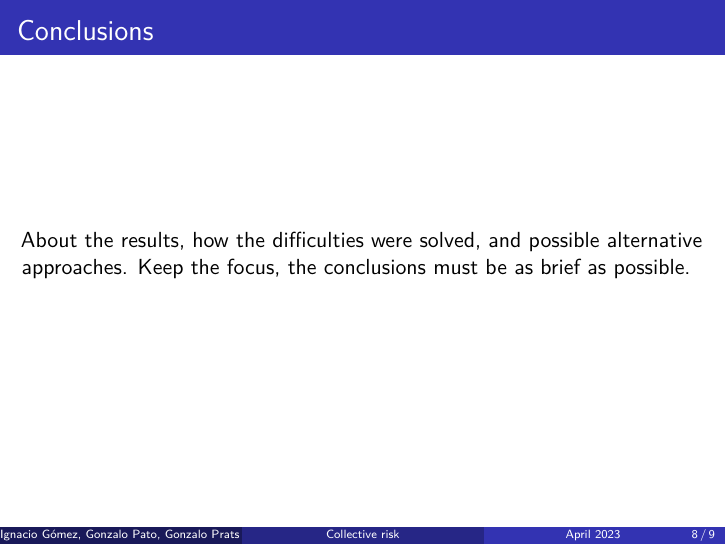
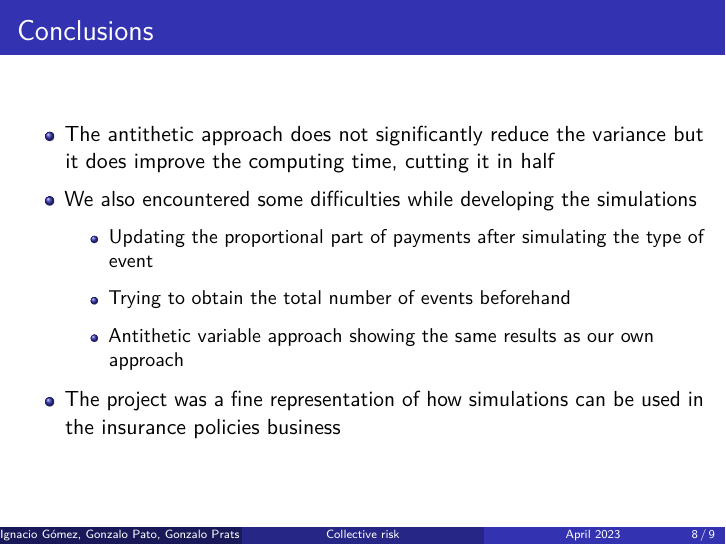
Before and after one commit to nachogomezf/sim-project, an R Markdown document (template_sim_slides.Rmd): page 8 of 9. Rendered offline with R 4.5, knitr and Pandoc, then LaTeX, with nearby package versions.

Commit message:
Corrected errors and added conclusions to slides

````diff
--- a/template_sim_slides.Rmd
+++ b/template_sim_slides.Rmd
@@ -83,7 +83,18 @@ knitr::include_graphics(c("mean_final_cap.png", "densities_final_caps.png"))
 
 # Conclusions
 
-About the results, how the difficulties were solved, and possible alternative approaches. Keep the focus, the conclusions must be as brief as possible.
+```{=tex}
+\begin{itemize}
+\item The antithetic approach does not significantly reduce the variance but it does improve the computing time, cutting it in half
+\item We also encountered some difficulties while developing the simulations
+\begin{itemize}
+\item Updating the proportional part of payments after simulating the type of event
+\item Trying to obtain the total number of events beforehand
+\item Antithetic variable approach showing the same results as our own approach
+\end{itemize}
+\item The project was a fine representation of how simulations can be used in the insurance policies business
+\end{itemize}
+```
 
 # References
 
````
Also changed, not shown: template_sim_project.Rmd (+1 -1 lines).
